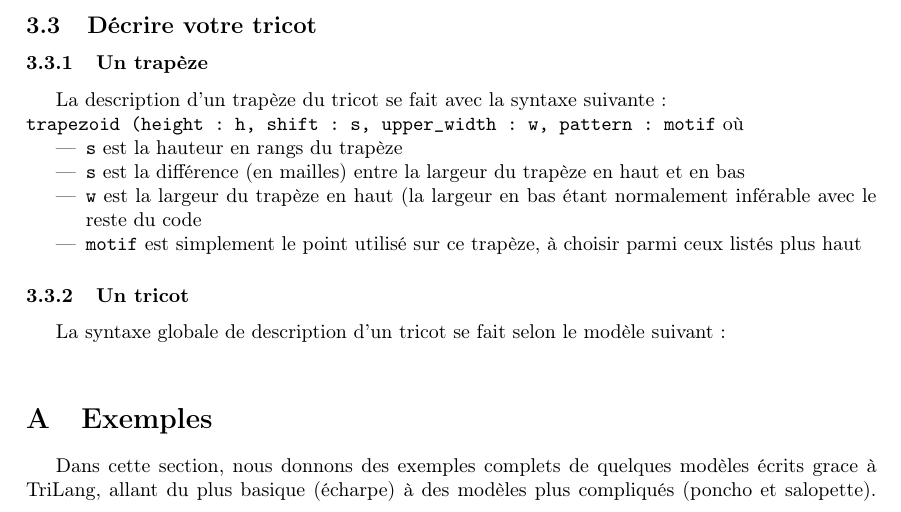
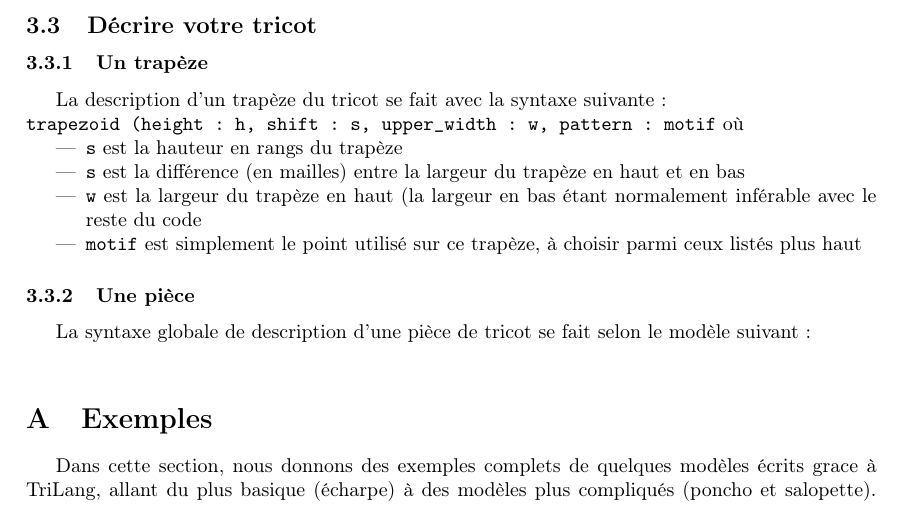
Before and after one commit to TriComp/Documents, a LaTeX paper (doc/Documentation.tex): part of page 3 of 5, cut so that both start at the same text. Compiled offline with pdfLaTeX.

Commit message:
[Doc] Continuation du schmilblik

```diff
--- a/doc/Documentation.tex
+++ b/doc/Documentation.tex
@@ -95,9 +95,9 @@ Tout tricot commence par son son nom et sa description, donnés avec la syntaxe
 \item \texttt{motif} est simplement le point utilisé sur ce trapèze, à choisir parmi ceux listés plus haut
 \end{itemize}
 
-\subsubsection{Un tricot}
+\subsubsection{Une pièce}
 
-La syntaxe globale de description d'un tricot se fait selon le modèle suivant :\\
+La syntaxe globale de description d'une pièce de tricot se fait selon le modèle suivant :\\
 
 %%%%% %%%%%%%%%%%% ANNEXES %%%%%%%%%%%%%%%%%
 
```
